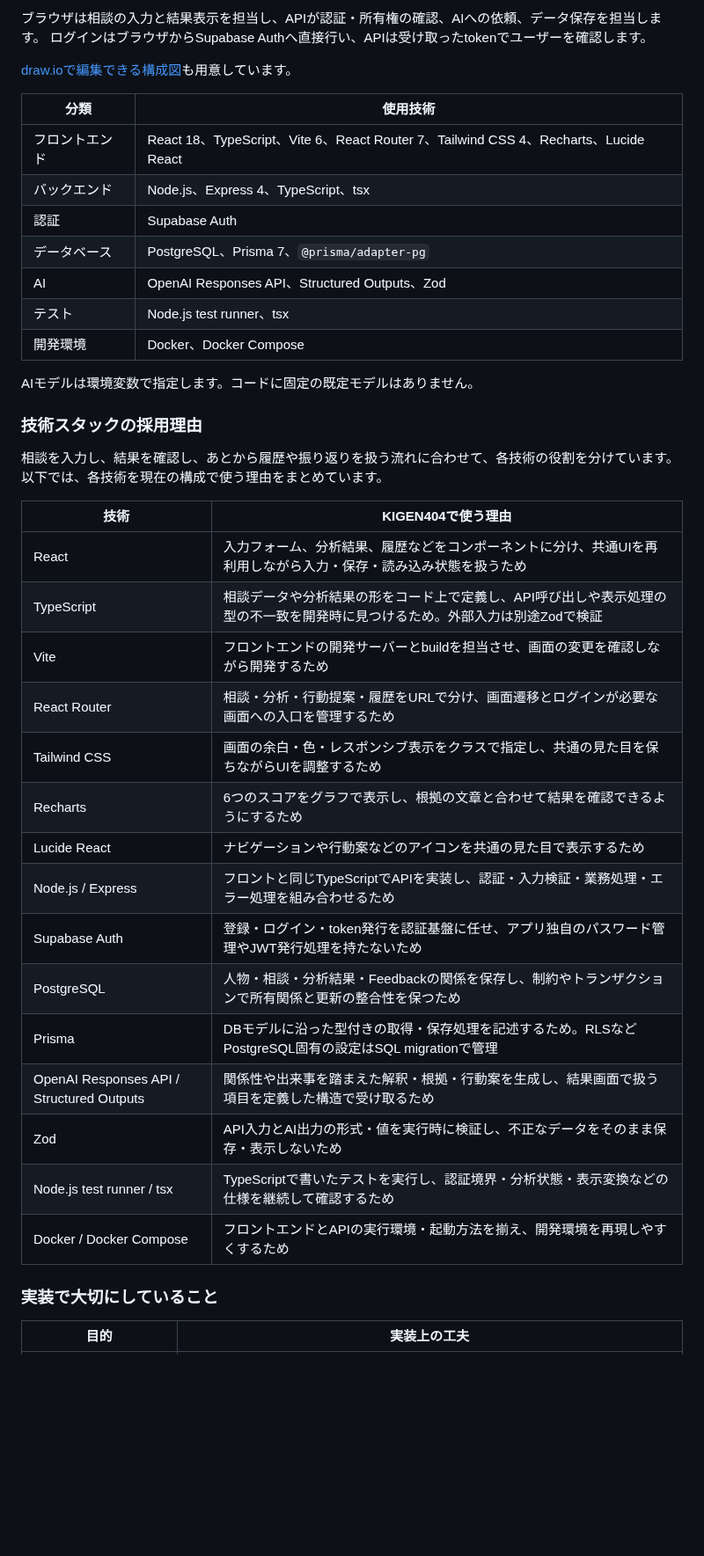
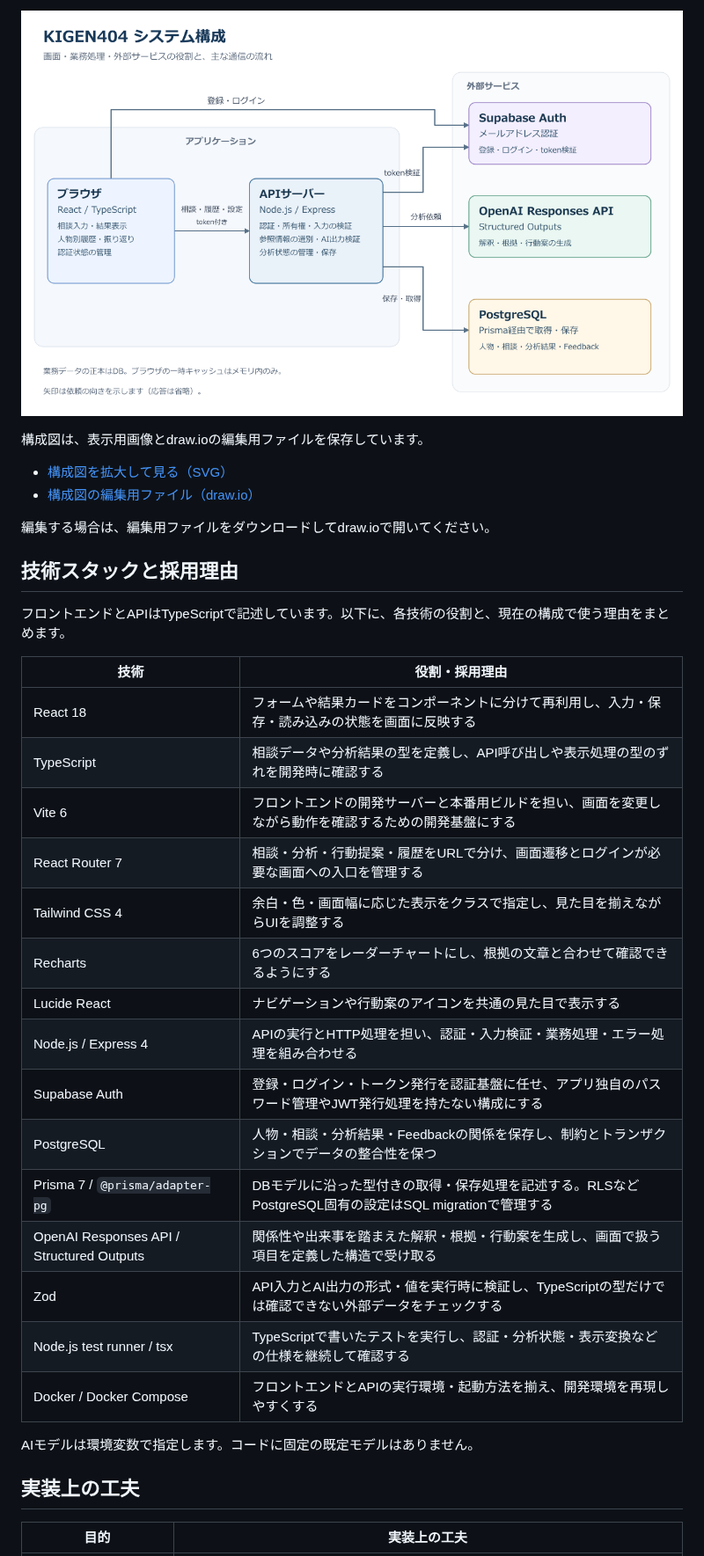
Before and after one commit to naoki820-askamiya/syshack2026, a Markdown page: README.md, the part around one of its changes. Shown at 88% size. Rendered like a GitHub page; pictures changed too: docs/diagrams/system-architecture.png (added); blank space fills up the shorter version.

Commit message:
docs: polish README and embed system architecture preview

```diff
--- a/README.md
+++ b/README.md
@@ -71,45 +70,38 @@ KIGEN404では、出来事、相手の反応、自分の対応、相手との関
 
-ブラウザは相談の入力と結果表示を担当し、APIが認証・所有権の確認、AIへの依頼、データ保存を担当します。
-ログインはブラウザからSupabase Authへ直接行い、APIは受け取ったtokenでユーザーを確認します。
+![KIGEN404のシステム構成。ブラウザからAPIを呼び出し、APIが認証確認、DBへの保存・取得、AI分析を行う](docs/diagrams/system-architecture.png)
 
-[draw.ioで編集できる構成図](docs/diagrams/system-architecture.drawio)も用意しています。
+構成図は、表示用画像とdraw.ioの編集用ファイルを保存しています。
 
-| 分類 | 使用技術 |
+- [構成図を拡大して見る（SVG）](docs/diagrams/system-architecture.svg)
+- [構成図の編集用ファイル（draw.io）](docs/diagrams/system-architecture.drawio)
+
+編集する場合は、編集用ファイルをダウンロードしてdraw.ioで開いてください。
+
+## 技術スタックと採用理由
+
+フロントエンドとAPIはTypeScriptで記述しています。以下に、各技術の役割と、現在の構成で使う理由をまとめます。
+
+| 技術 | 役割・採用理由 |
 | --- | --- |
-| フロントエンド | React 18、TypeScript、Vite 6、React Router 7、Tailwind CSS 4、Recharts、Lucide React |
-| バックエンド | Node.js、Express 4、TypeScript、tsx |
-| 認証 | Supabase Auth |
-| データベース | PostgreSQL、Prisma 7、`@prisma/adapter-pg` |
-| AI | OpenAI Responses API、Structured Outputs、Zod |
-| テスト | Node.js test runner、tsx |
-| 開発環境 | Docker、Docker Compose |
+| React 18 | フォームや結果カードをコンポーネントに分けて再利用し、入力・保存・読み込みの状態を画面に反映する |
+| TypeScript | 相談データや分析結果の型を定義し、API呼び出しや表示処理の型のずれを開発時に確認する |
+| Vite 6 | フロントエンドの開発サーバーと本番用ビルドを担い、画面を変更しながら動作を確認するための開発基盤にする |
+| React Router 7 | 相談・分析・行動提案・履歴をURLで分け、画面遷移とログインが必要な画面への入口を管理する |
+| Tailwind CSS 4 | 余白・色・画面幅に応じた表示をクラスで指定し、見た目を揃えながらUIを調整する |
+| Recharts | 6つのスコアをレーダーチャートにし、根拠の文章と合わせて確認できるようにする |
+| Lucide React | ナビゲーションや行動案のアイコンを共通の見た目で表示する |
+| Node.js / Express 4 | APIの実行とHTTP処理を担い、認証・入力検証・業務処理・エラー処理を組み合わせる |
+| Supabase Auth | 登録・ログイン・トークン発行を認証基盤に任せ、アプリ独自のパスワード管理やJWT発行処理を持たない構成にする |
+| PostgreSQL | 人物・相談・分析結果・Feedbackの関係を保存し、制約とトランザクションでデータの整合性を保つ |
+| Prisma 7 / `@prisma/adapter-pg` | DBモデルに沿った型付きの取得・保存処理を記述する。RLSなどPostgreSQL固有の設定はSQL migrationで管理する |
+| OpenAI Responses API / Structured Outputs | 関係性や出来事を踏まえた解釈・根拠・行動案を生成し、画面で扱う項目を定義した構造で受け取る |
+| Zod | API入力とAI出力の形式・値を実行時に検証し、TypeScriptの型だけでは確認できない外部データをチェックする |
+| Node.js test runner / tsx | TypeScriptで書いたテストを実行し、認証・分析状態・表示変換などの仕様を継続して確認する |
+| Docker / Docker Compose | フロントエンドとAPIの実行環境・起動方法を揃え、開発環境を再現しやすくする |
 
 AIモデルは環境変数で指定します。コードに固定の既定モデルはありません。
 
-### 技術スタックの採用理由
-
-相談を入力し、結果を確認し、あとから履歴や振り返りを扱う流れに合わせて、各技術の役割を分けています。
-以下では、各技術を現在の構成で使う理由をまとめています。
-
-| 技術 | KIGEN404で使う理由 |
-| --- | --- |
-| React | 入力フォーム、分析結果、履歴などをコンポーネントに分け、共通UIを再利用しながら入力・保存・読み込み状態を扱うため |
-| TypeScript | 相談データや分析結果の形をコード上で定義し、API呼び出しや表示処理の型の不一致を開発時に見つけるため。外部入力は別途Zodで検証 |
-| Vite | フロントエンドの開発サーバーとbuildを担当させ、画面の変更を確認しながら開発するため |
-| React Router | 相談・分析・行動提案・履歴をURLで分け、画面遷移とログインが必要な画面への入口を管理するため |
-| Tailwind CSS | 画面の余白・色・レスポンシブ表示をクラスで指定し、共通の見た目を保ちながらUIを調整するため |
-| Recharts | 6つのスコアをグラフで表示し、根拠の文章と合わせて結果を確認できるようにするため |
-| Lucide React | ナビゲーションや行動案などのアイコンを共通の見た目で表示するため |
-| Node.js / Express | フロントと同じTypeScriptでAPIを実装し、認証・入力検証・業務処理・エラー処理を組み合わせるため |
-| Supabase Auth | 登録・ログイン・token発行を認証基盤に任せ、アプリ独自のパスワード管理やJWT発行処理を持たないため |
-| PostgreSQL | 人物・相談・分析結果・Feedbackの関係を保存し、制約やトランザクションで所有関係と更新の整合性を保つため |
-| Prisma | DBモデルに沿った型付きの取得・保存処理を記述するため。RLSなどPostgreSQL固有の設定はSQL migrationで管理 |
-| OpenAI Responses API / Structured Outputs | 関係性や出来事を踏まえた解釈・根拠・行動案を生成し、結果画面で扱う項目を定義した構造で受け取るため |
-| Zod | API入力とAI出力の形式・値を実行時に検証し、不正なデータをそのまま保存・表示しないため |
-| Node.js test runner / tsx | TypeScriptで書いたテストを実行し、認証境界・分析状態・表示変換などの仕様を継続して確認するため |
-| Docker / Docker Compose | フロントエンドとAPIの実行環境・起動方法を揃え、開発環境を再現しやすくするため |
-
-### 実装で大切にしていること
+## 実装上の工夫
 
 | 目的 | 実装上の工夫 |
 | --- | --- |
```
Also changed, not shown: other parts of README.md (+38 -38 lines).
